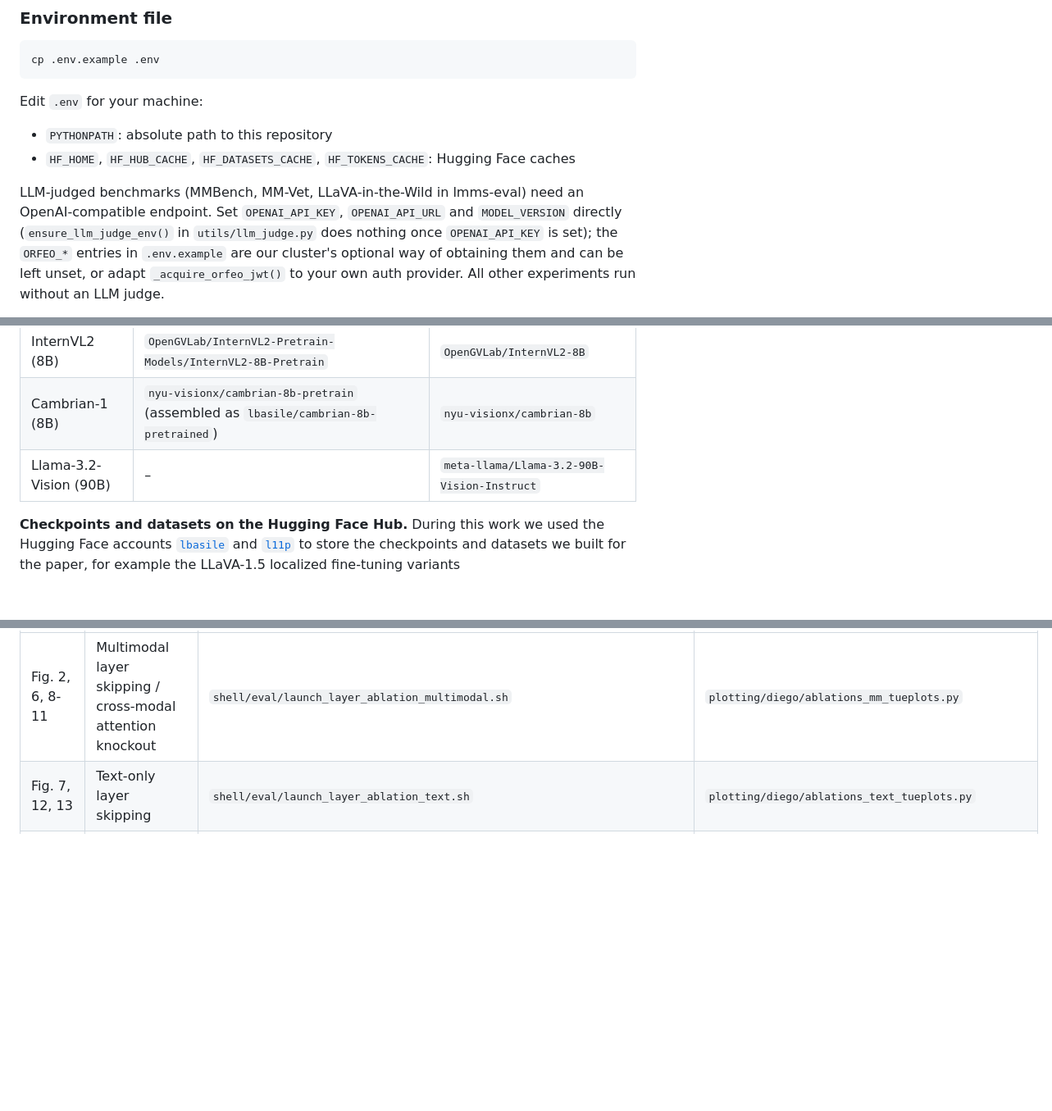
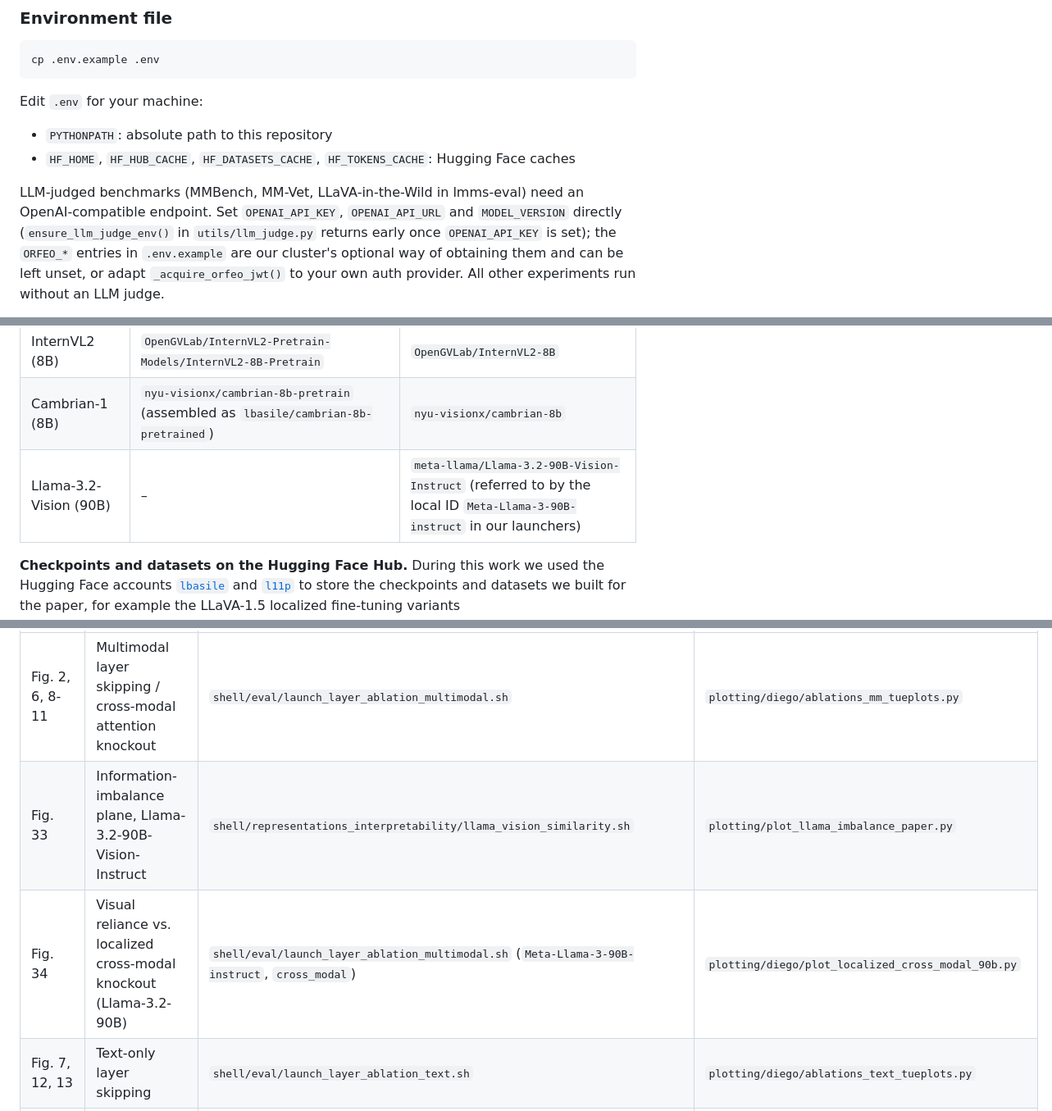
Before and after one commit to luisfpal/multimodal_finetuned_representations, a Markdown page: README.md, 3 parts joined by grey strips. Shown at 82% size. GitHub-like rendering; blank space fills up the shorter version.

Commit message:
docs(README): Llama-90B checkpoint naming, Fig. 33/34 rows, judge-env wording

```diff
--- a/README.md
+++ b/README.md
@@ -61,7 +61,7 @@ Edit `.env` for your machine:
 
 LLM-judged benchmarks (MMBench, MM-Vet, LLaVA-in-the-Wild in lmms-eval) need an
 OpenAI-compatible endpoint. Set `OPENAI_API_KEY`, `OPENAI_API_URL` and `MODEL_VERSION`
-directly (`ensure_llm_judge_env()` in `utils/llm_judge.py` does nothing once `OPENAI_API_KEY` is
+directly (`ensure_llm_judge_env()` in `utils/llm_judge.py` returns early once `OPENAI_API_KEY` is
 set); the `ORFEO_*` entries in `.env.example` are our cluster's optional way of obtaining
 them and can be left unset, or adapt `_acquire_orfeo_jwt()` to your own auth provider. All other experiments run without an LLM judge.
 
@@ -144,7 +144,7 @@ Pre-trained (before visual instruction tuning) and instruction-tuned checkpoints
 | LLaVA-OneVision-1.5 (4B, 8B) | `lmms-lab/LLaVA-OneVision-1.5-{4B,8B}-Base` | `lmms-lab/LLaVA-OneVision-1.5-{4B,8B}-Instruct` |
 | InternVL2 (8B) | `OpenGVLab/InternVL2-Pretrain-Models/InternVL2-8B-Pretrain` | `OpenGVLab/InternVL2-8B` |
 | Cambrian-1 (8B) | `nyu-visionx/cambrian-8b-pretrain` (assembled as `lbasile/cambrian-8b-pretrained`) | `nyu-visionx/cambrian-8b` |
-| Llama-3.2-Vision (90B) | – | `meta-llama/Llama-3.2-90B-Vision-Instruct` |
+| Llama-3.2-Vision (90B) | – | `meta-llama/Llama-3.2-90B-Vision-Instruct` (referred to by the local ID `Meta-Llama-3-90B-instruct` in our launchers) |
 
 **Checkpoints and datasets on the Hugging Face Hub.** During this work we used the Hugging Face
 accounts [`lbasile`](https://huggingface.co/lbasile) and [`l11p`](https://huggingface.co/l11p)
@@ -195,6 +195,8 @@ Local (non-SLURM) scripts run directly, e.g. `bash shell/eval/run_local_evaluati
 | Paper | Experiment | Launcher | Plot script |
 | ----- | ---------- | -------- | ----------- |
 | Fig. 2, 6, 8-11 | Multimodal layer skipping / cross-modal attention knockout | `shell/eval/launch_layer_ablation_multimodal.sh` | `plotting/diego/ablations_mm_tueplots.py` |
+| Fig. 33 | Information-imbalance plane, Llama-3.2-90B-Vision-Instruct | `shell/representations_interpretability/llama_vision_similarity.sh` | `plotting/plot_llama_imbalance_paper.py` |
+| Fig. 34 | Visual reliance vs. localized cross-modal knockout (Llama-3.2-90B) | `shell/eval/launch_layer_ablation_multimodal.sh` (`Meta-Llama-3-90B-instruct`, `cross_modal`) | `plotting/diego/plot_localized_cross_modal_90b.py` |
 | Fig. 7, 12, 13 | Text-only layer skipping | `shell/eval/launch_layer_ablation_text.sh` | `plotting/diego/ablations_text_tueplots.py` |
 | Fig. 3 | Label overlap and logit lens | `shell/representations_interpretability/representations_classification.sh`, `shell/eval/launch_logitlens.sh` | `plotting/logitlens_overlap_two_panel_tueplots.py` |
 | Fig. 14, 15 | Label overlap across depth / datasets | `shell/representations_interpretability/representations_classification.sh` | `plotting/luis/label_overlap_tueplots.py` |
```
Also changed, not shown: other parts of README.md (+1 -1 lines).
